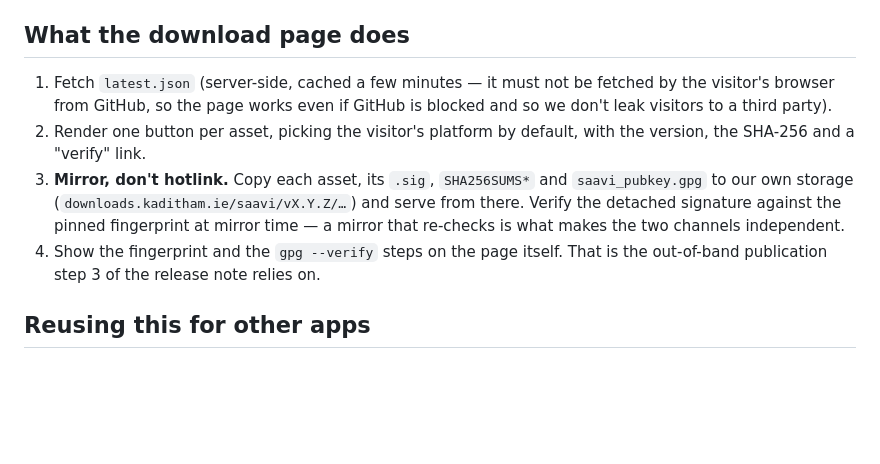
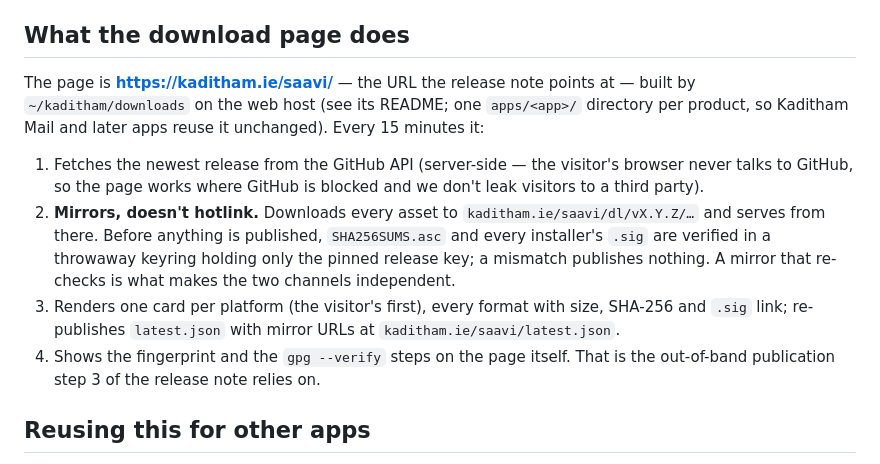
Before and after one commit to kaditham-technologies/saavi, a Markdown page: docs/DISTRIBUTION.md, the part around the change. Drawn GitHub-style; blank space fills up the shorter version.

Commit message:
Docs: distribution page is kaditham.ie/saavi/, built by the host-side mirror

```diff
--- a/docs/DISTRIBUTION.md
+++ b/docs/DISTRIBUTION.md
@@ -51,17 +51,24 @@ The newest release's manifest is always at the stable URL
 
 ## What the download page does
 
-1. Fetch `latest.json` (server-side, cached a few minutes — it must not
-   be fetched by the visitor's browser from GitHub, so the page works even
-   if GitHub is blocked and so we don't leak visitors to a third party).
-2. Render one button per asset, picking the visitor's platform by default,
-   with the version, the SHA-256 and a "verify" link.
-3. **Mirror, don't hotlink.** Copy each asset, its `.sig`, `SHA256SUMS*`
-   and `saavi_pubkey.gpg` to our own storage (`downloads.kaditham.ie/saavi/vX.Y.Z/…`)
-   and serve from there. Verify the detached signature against the pinned
-   fingerprint at mirror time — a mirror that re-checks is what makes the
-   two channels independent.
-4. Show the fingerprint and the `gpg --verify` steps on the page itself.
+The page is **https://kaditham.ie/saavi/** — the URL the release note
+points at — built by `~/kaditham/downloads` on the web host (see its
+README; one `apps/<app>/` directory per product, so Kaditham Mail and
+later apps reuse it unchanged). Every 15 minutes it:
+
+1. Fetches the newest release from the GitHub API (server-side — the
+   visitor's browser never talks to GitHub, so the page works where GitHub
+   is blocked and we don't leak visitors to a third party).
+2. **Mirrors, doesn't hotlink.** Downloads every asset to
+   `kaditham.ie/saavi/dl/vX.Y.Z/…` and serves from there. Before anything
+   is published, `SHA256SUMS.asc` and every installer's `.sig` are verified
+   in a throwaway keyring holding only the pinned release key; a mismatch
+   publishes nothing. A mirror that re-checks is what makes the two
+   channels independent.
+3. Renders one card per platform (the visitor's first), every format with
+   size, SHA-256 and `.sig` link; re-publishes `latest.json` with mirror
+   URLs at `kaditham.ie/saavi/latest.json`.
+4. Shows the fingerprint and the `gpg --verify` steps on the page itself.
    That is the out-of-band publication step 3 of the release note relies on.
 
 ## Reusing this for other apps
```
